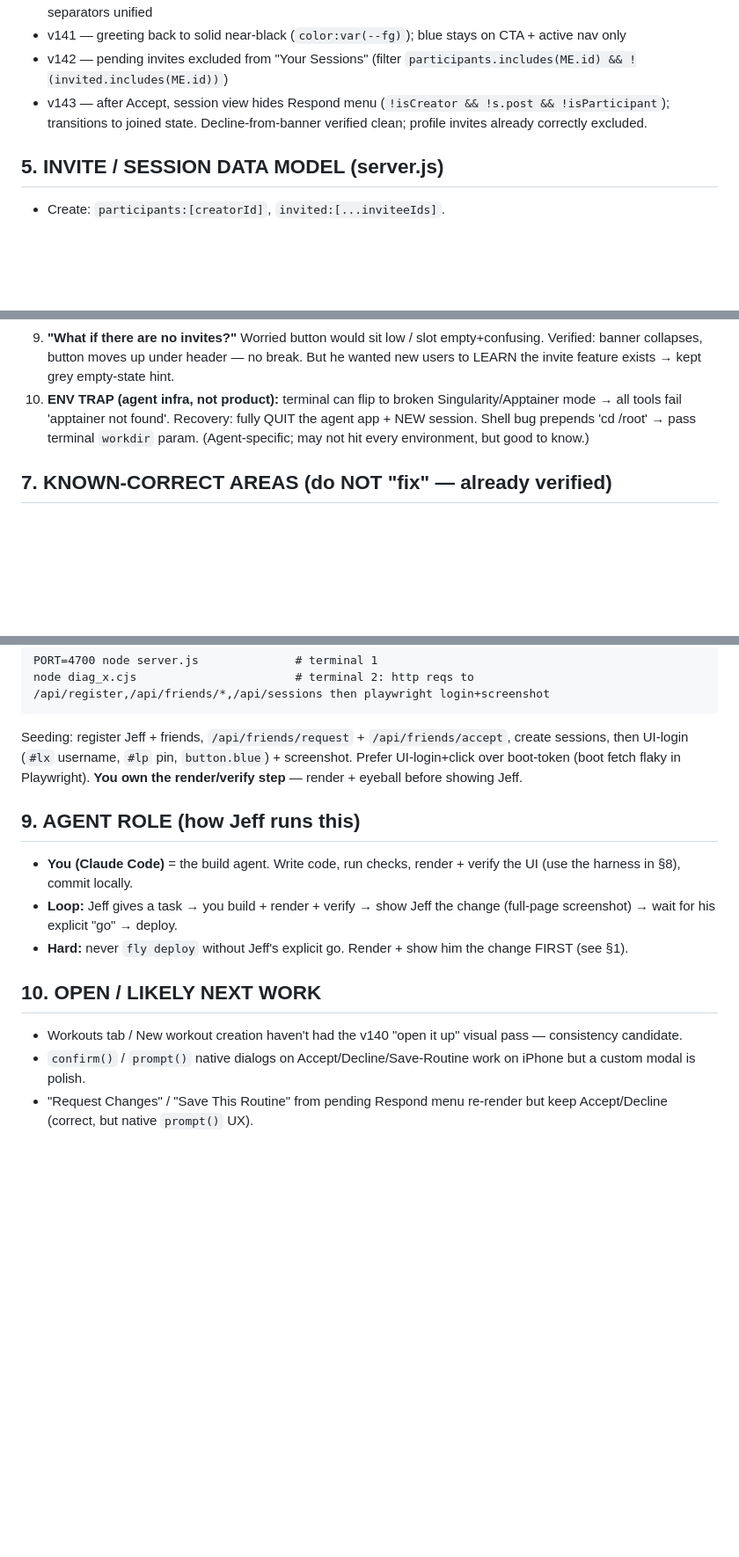
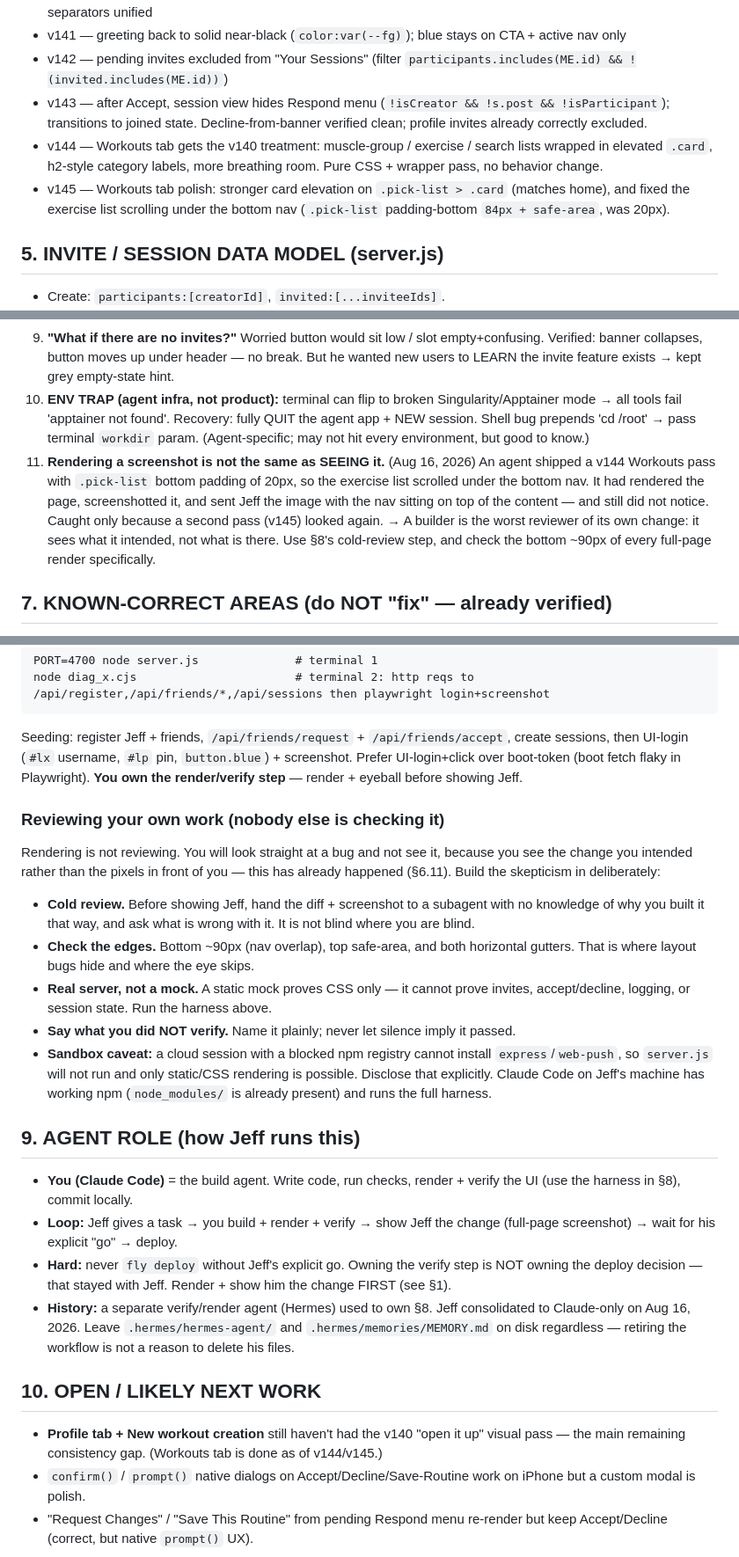
Before and after one commit to jbruzzi1/CrewFit, a Markdown page: CLAUDE_HANDOFF.md, 3 parts joined by grey strips. Shown at 88% size. Drawn GitHub-style; blank space fills up the shorter version.

````diff
--- a/CLAUDE_HANDOFF.md
+++ b/CLAUDE_HANDOFF.md
@@ -42,6 +42,8 @@ Jeff was burned (Aug 15, 2026: an agent deployed a profile thumbnail redesign **
 - v141 — greeting back to solid near-black (`color:var(--fg)`); blue stays on CTA + active nav only
 - v142 — pending invites excluded from "Your Sessions" (filter `participants.includes(ME.id) && !(invited.includes(ME.id))`)
 - v143 — after Accept, session view hides Respond menu (`!isCreator && !s.post && !isParticipant`); transitions to joined state. Decline-from-banner verified clean; profile invites already correctly excluded.
+- v144 — Workouts tab gets the v140 treatment: muscle-group / exercise / search lists wrapped in elevated `.card`, h2-style category labels, more breathing room. Pure CSS + wrapper pass, no behavior change.
+- v145 — Workouts tab polish: stronger card elevation on `.pick-list > .card` (matches home), and fixed the exercise list scrolling under the bottom nav (`.pick-list` padding-bottom `84px + safe-area`, was 20px).
 
 ## 5. INVITE / SESSION DATA MODEL (server.js)
 - Create: `participants:[creatorId]`, `invited:[...inviteeIds]`.
@@ -61,6 +63,7 @@ Jeff was burned (Aug 15, 2026: an agent deployed a profile thumbnail redesign **
 8. **"Pending invites shouldn't show in Your Sessions."** Wanted invites ONLY in top banner until accepted. → v142 fix.
 9. **"What if there are no invites?"** Worried button would sit low / slot empty+confusing. Verified: banner collapses, button moves up under header — no break. But he wanted new users to LEARN the invite feature exists → kept grey empty-state hint.
 10. **ENV TRAP (agent infra, not product):** terminal can flip to broken Singularity/Apptainer mode → all tools fail 'apptainer not found'. Recovery: fully QUIT the agent app + NEW session. Shell bug prepends 'cd /root' → pass terminal `workdir` param. (Agent-specific; may not hit every environment, but good to know.)
+11. **Rendering a screenshot is not the same as SEEING it.** (Aug 16, 2026) An agent shipped a v144 Workouts pass with `.pick-list` bottom padding of 20px, so the exercise list scrolled under the bottom nav. It had rendered the page, screenshotted it, and sent Jeff the image with the nav sitting on top of the content — and still did not notice. Caught only because a second pass (v145) looked again. → A builder is the worst reviewer of its own change: it sees what it intended, not what is there. Use §8's cold-review step, and check the bottom ~90px of every full-page render specifically.
 
 ## 7. KNOWN-CORRECT AREAS (do NOT "fix" — already verified)
 - Decline flow (banner): removes invite, no error/zombie.
@@ -77,13 +80,31 @@ node diag_x.cjs                       # terminal 2: http reqs to /api/register,/
 ```
 Seeding: register Jeff + friends, `/api/friends/request` + `/api/friends/accept`, create sessions, then UI-login (`#lx` username, `#lp` pin, `button.blue`) + screenshot. Prefer UI-login+click over boot-token (boot fetch flaky in Playwright). **You own the render/verify step** — render + eyeball before showing Jeff.
 
+### Reviewing your own work (nobody else is checking it)
+Rendering is not reviewing. You will look straight at a bug and not see it, because you see
+the change you intended rather than the pixels in front of you — this has already happened
+(§6.11). Build the skepticism in deliberately:
+- **Cold review.** Before showing Jeff, hand the diff + screenshot to a subagent with no
+  knowledge of why you built it that way, and ask what is wrong with it. It is not blind
+  where you are blind.
+- **Check the edges.** Bottom ~90px (nav overlap), top safe-area, and both horizontal
+  gutters. That is where layout bugs hide and where the eye skips.
+- **Real server, not a mock.** A static mock proves CSS only — it cannot prove invites,
+  accept/decline, logging, or session state. Run the harness above.
+- **Say what you did NOT verify.** Name it plainly; never let silence imply it passed.
+- **Sandbox caveat:** a cloud session with a blocked npm registry cannot install
+  `express`/`web-push`, so `server.js` will not run and only static/CSS rendering is
+  possible. Disclose that explicitly. Claude Code on Jeff's machine has working npm
+  (`node_modules/` is already present) and runs the full harness.
+
 ## 9. AGENT ROLE (how Jeff runs this)
 - **You (Claude Code)** = the build agent. Write code, run checks, render + verify the UI (use the harness in §8), commit locally.
 - **Loop:** Jeff gives a task → you build + render + verify → show Jeff the change (full-page screenshot) → wait for his explicit "go" → deploy.
-- **Hard:** never `fly deploy` without Jeff's explicit go. Render + show him the change FIRST (see §1).
+- **Hard:** never `fly deploy` without Jeff's explicit go. Owning the verify step is NOT owning the deploy decision — that stayed with Jeff. Render + show him the change FIRST (see §1).
+- **History:** a separate verify/render agent (Hermes) used to own §8. Jeff consolidated to Claude-only on Aug 16, 2026. Leave `.hermes/hermes-agent/` and `.hermes/memories/MEMORY.md` on disk regardless — retiring the workflow is not a reason to delete his files.
 
 ## 10. OPEN / LIKELY NEXT WORK
-- Workouts tab / New workout creation haven't had the v140 "open it up" visual pass — consistency candidate.
+- **Profile tab + New workout creation** still haven't had the v140 "open it up" visual pass — the main remaining consistency gap. (Workouts tab is done as of v144/v145.)
 - `confirm()` / `prompt()` native dialogs on Accept/Decline/Save-Routine work on iPhone but a custom modal is polish.
 - "Request Changes" / "Save This Routine" from pending Respond menu re-render but keep Accept/Decline (correct, but native `prompt()` UX).
 
````
Also changed, not shown: CLAUDE.md (added, +62 -0 lines), HANDOFF.md (+8 -2 lines).
